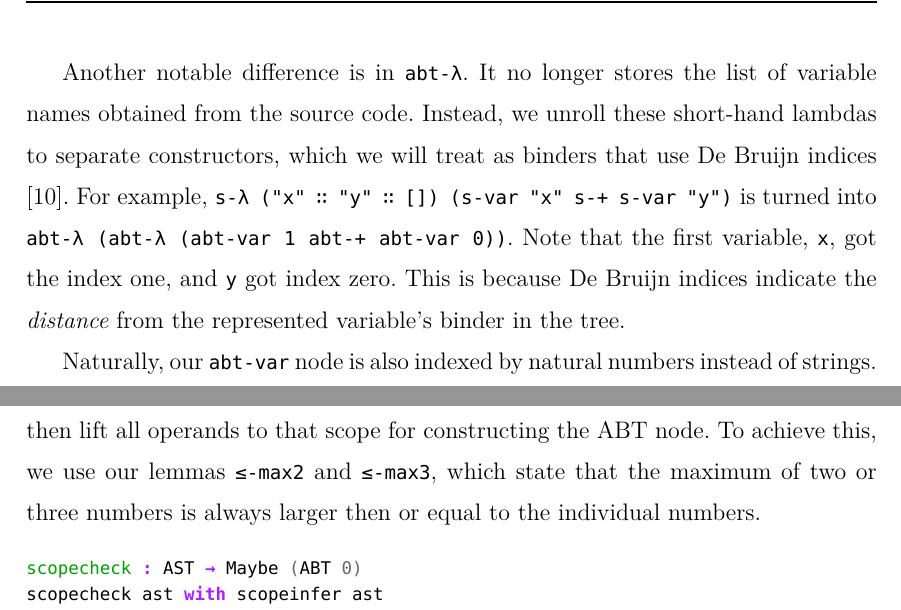
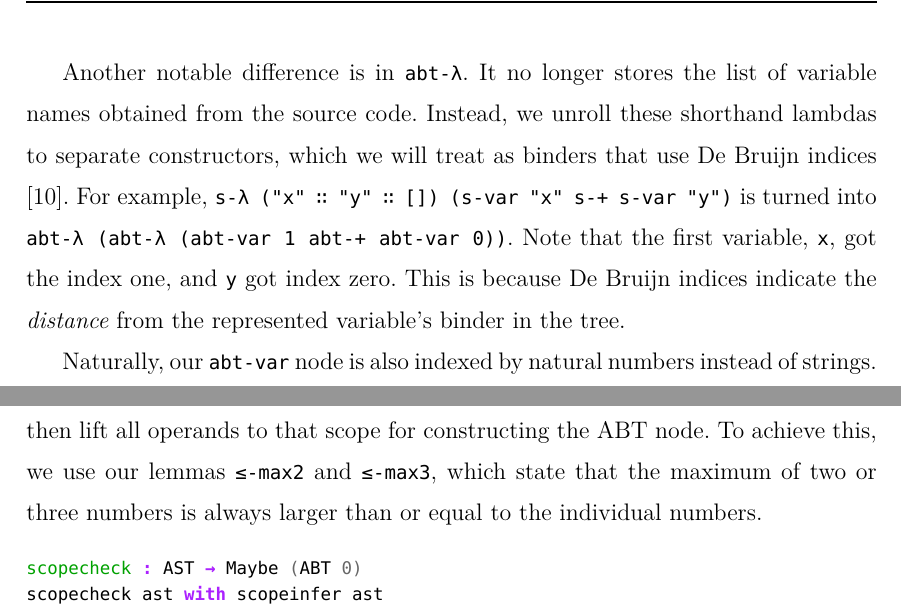
Before and after one commit to Seeker04/stlc-agda-elab, a LaTeX thesis (paper/elteikthesis.tex, which reads paper/chapters/implementation.tex): two parts of pages 23 and 25 of 59, joined at a grey line, cut so that both start at the same text. Compiled offline with XeLaTeX; a missing font is replaced by an installed copy or a similar font.

Commit message:
Grammatical corrections

```diff
--- a/paper/chapters/implementation.tex
+++ b/paper/chapters/implementation.tex
@@ -445,7 +445,7 @@ data ABT (n : ℕ) : Set where
 
 The most apparent difference between our AST and ABT definitions is that the latter is indexed by \verb$ℕ$. This index indicates the number of free variables in the expression, i.e., the size of context the corresponding typed term needs.
 
-Another notable difference is in \verb$abt-λ$. It no longer stores the list of variable names obtained from the source code. Instead, we unroll these short-hand lambdas to separate constructors, which we will treat as binders that use De Bruijn indices \cite{de1972lambda}. For example, \verb$s-λ ("x" ∷ "y" ∷ []) (s-var "x" s-+ s-var "y")$ is turned into \verb$abt-λ (abt-λ (abt-var 1 abt-+ abt-var 0))$. Note that the first variable, \verb$x$, got the index one, and \verb$y$ got index zero. This is because De Bruijn indices indicate the \textit{distance} from the represented variable's binder in the tree.
+Another notable difference is in \verb$abt-λ$. It no longer stores the list of variable names obtained from the source code. Instead, we unroll these shorthand lambdas to separate constructors, which we will treat as binders that use De Bruijn indices \cite{de1972lambda}. For example, \verb$s-λ ("x" ∷ "y" ∷ []) (s-var "x" s-+ s-var "y")$ is turned into \verb$abt-λ (abt-λ (abt-var 1 abt-+ abt-var 0))$. Note that the first variable, \verb$x$, got the index one, and \verb$y$ got index zero. This is because De Bruijn indices indicate the \textit{distance} from the represented variable's binder in the tree.
 
 Naturally, our \verb$abt-var$ node is also indexed by natural numbers instead of strings. To be more rigorous, we chose to use \verb$Fin n$ (set of n elements, i.e., subset of naturals from 0 to n-1) in our definition \verb$abt-var : Fin n → ABT n$, as can be seen on Code \ref{code:abt-def}. This ensures that we cannot create an ABT which has a variable reference that is out of bounds, i.e., one that uses an index not present in its context.
 
@@ -529,7 +529,7 @@ scopeinfer = sinfer [] where
 
 \verb$scopeinfer$ takes an \verb$AST$, then if it is well-scoped, it returns a dependent pair: some natural \verb$n$ and an \verb$ABT n$, otherwise it returns \verb$nothing$. Basically, what happens is that we decorate our syntax tree with context size indices. We use \verb$sinfer$ as a helper function to iterate over the tree. It accumulates the bound variable names in its first argument from the \verb$s-λ$ nodes. Then, at \verb$s-var$ nodes we look up the variable from the list: if not found, we return with error; otherwise we use the resulting list index as the De Bruijn index. Note that the \verb$suc$ for the ABT index is needed here only because \verb$lookup$ indexes from zero, i.e., a De Bruijn index 0 means that we need a context of at least size one.
 
-For nodes with arity two or more, such as \verb$_s-$\verb=$=\verb$_$ and \verb$s-ite$ on Code \ref{code:abt-scopeinfer}: we recursively infer the scope of all subterms; choose the biggest scope size among them; then lift all operands to that scope for constructing the ABT node. To achieve this, we use our lemmas \verb$≤-max2$ and \verb$≤-max3$, which state that the maximum of two or three numbers is always larger then or equal to the individual numbers.
+For nodes with arity two or more, such as \verb$_s-$\verb=$=\verb$_$ and \verb$s-ite$ on Code \ref{code:abt-scopeinfer}: we recursively infer the scope of all subterms; choose the biggest scope size among them; then lift all operands to that scope for constructing the ABT node. To achieve this, we use our lemmas \verb$≤-max2$ and \verb$≤-max3$, which state that the maximum of two or three numbers is always larger than or equal to the individual numbers.
 
 \begin{listing}[H]
 \begin{minted}{agda}
```
Also changed, not shown: paper/STLC-elaboration-in-Agda.pdf, paper/chapters/implementation.tex (2 more changed lines).
